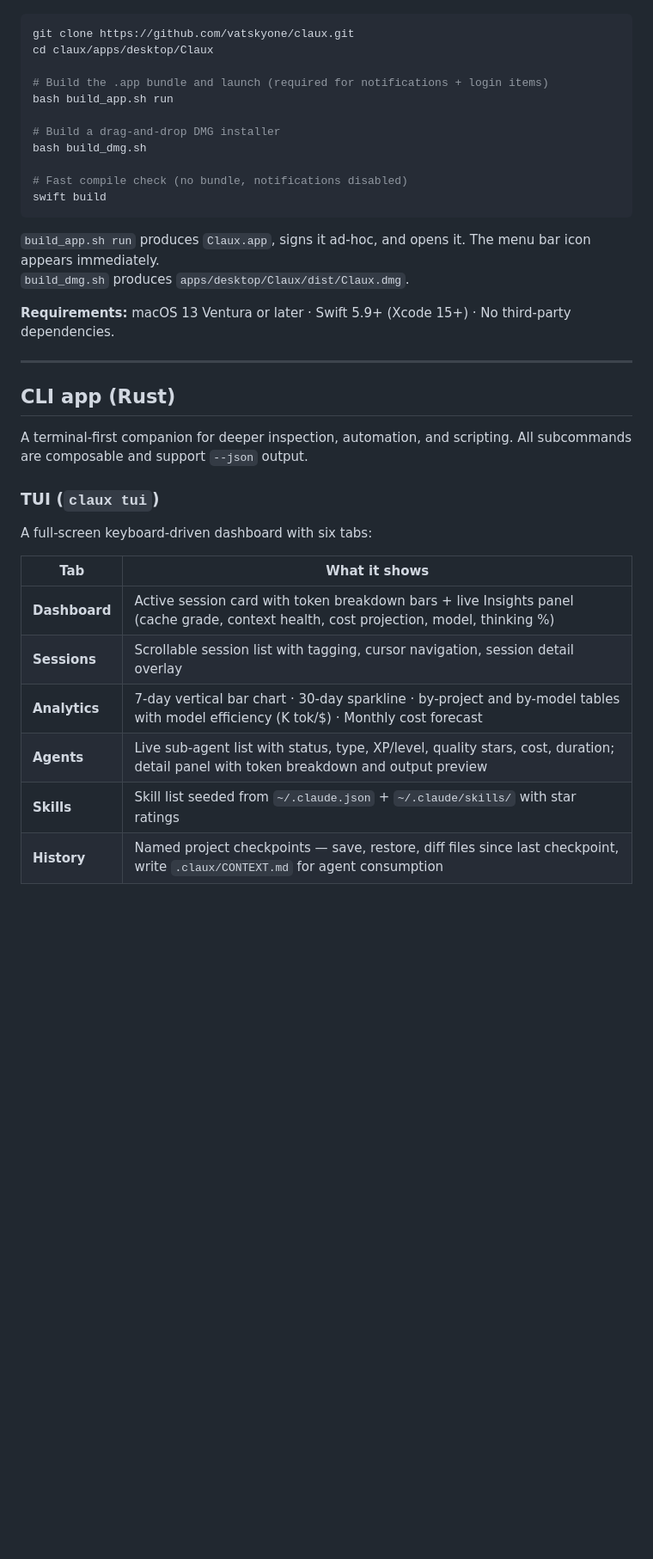
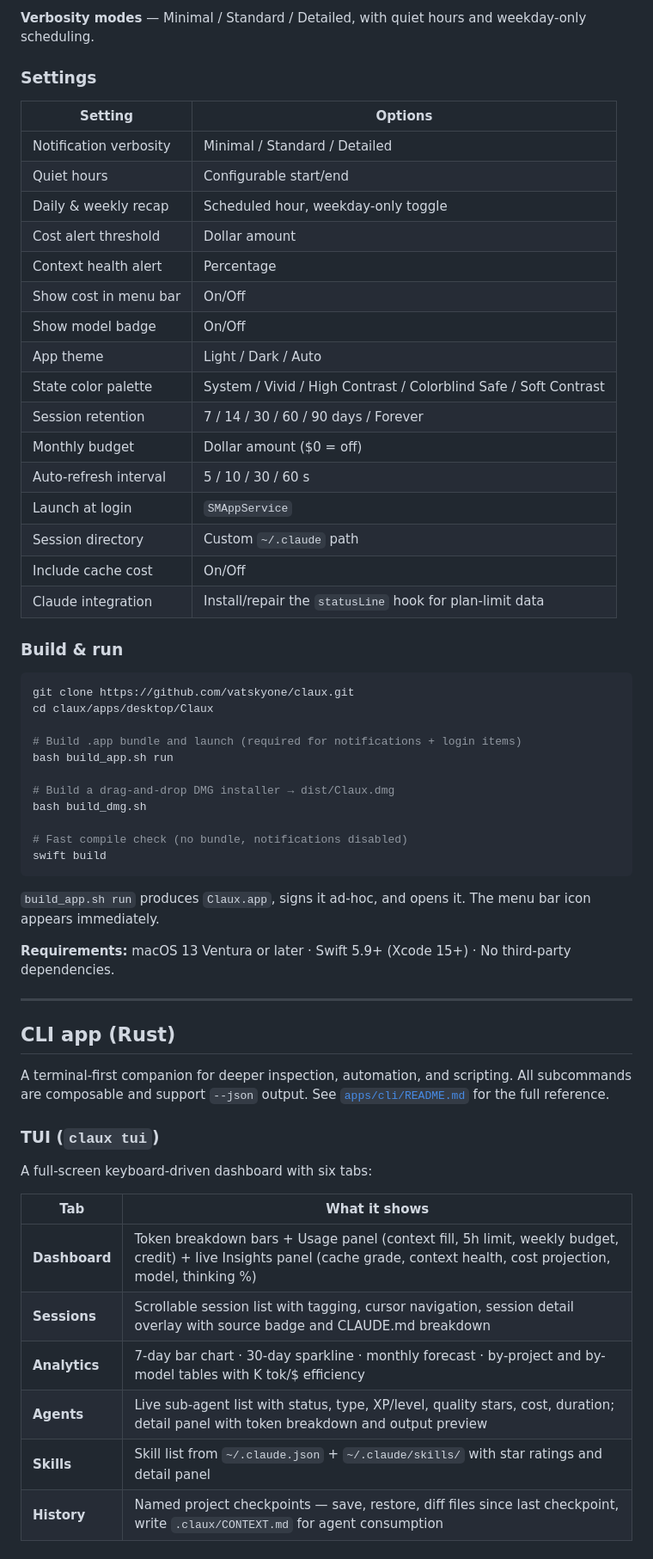
Before and after one commit to vatskyone/claux, a Markdown page: README.md, the part around one of its changes. Shown at 86% size. GitHub-like rendering; blank space fills up the shorter version.

````diff
--- a/README.md
+++ b/README.md
@@ -109,12 +86,36 @@ Right-click: Settings · Show in Menu Bar (Always / When session is active) · Q
+**Verbosity modes** — Minimal / Standard / Detailed, with quiet hours and weekday-only scheduling.
+
+### Settings
+
+| Setting | Options |
+|---|---|
+| Notification verbosity | Minimal / Standard / Detailed |
+| Quiet hours | Configurable start/end |
+| Daily & weekly recap | Scheduled hour, weekday-only toggle |
+| Cost alert threshold | Dollar amount |
+| Context health alert | Percentage |
+| Show cost in menu bar | On/Off |
+| Show model badge | On/Off |
+| App theme | Light / Dark / Auto |
+| State color palette | System / Vivid / High Contrast / Colorblind Safe / Soft Contrast |
+| Session retention | 7 / 14 / 30 / 60 / 90 days / Forever |
+| Monthly budget | Dollar amount ($0 = off) |
+| Auto-refresh interval | 5 / 10 / 30 / 60 s |
+| Launch at login | `SMAppService` |
+| Session directory | Custom `~/.claude` path |
+| Include cache cost | On/Off |
+| Claude integration | Install/repair the `statusLine` hook for plan-limit data |
+
+### Build & run
 
 ```bash
 git clone https://github.com/vatskyone/claux.git
 cd claux/apps/desktop/Claux
 
-# Build the .app bundle and launch (required for notifications + login items)
+# Build .app bundle and launch (required for notifications + login items)
 bash build_app.sh run
 
-# Build a drag-and-drop DMG installer
+# Build a drag-and-drop DMG installer → dist/Claux.dmg
 bash build_dmg.sh
 
 # Fast compile check (no bundle, notifications disabled)
@@ -122,7 +123,6 @@ swift build
 ```
 
 `build_app.sh run` produces `Claux.app`, signs it ad-hoc, and opens it. The menu bar icon appears immediately.
-`build_dmg.sh` produces `apps/desktop/Claux/dist/Claux.dmg`.
 
 **Requirements:** macOS 13 Ventura or later · Swift 5.9+ (Xcode 15+) · No third-party dependencies.
 
@@ -130,7 +130,7 @@ swift build
 
 ## CLI app (Rust)
 
-A terminal-first companion for deeper inspection, automation, and scripting. All subcommands are composable and support `--json` output.
+A terminal-first companion for deeper inspection, automation, and scripting. All subcommands are composable and support `--json` output. See [`apps/cli/README.md`](apps/cli/README.md) for the full reference.
 
 ### TUI (`claux tui`)
 
@@ -138,11 +138,11 @@ A full-screen keyboard-driven dashboard with six tabs:
 
 | Tab | What it shows |
 |---|---|
-| **Dashboard** | Active session card with token breakdown bars + live Insights panel (cache grade, context health, cost projection, model, thinking %) |
-| **Sessions** | Scrollable session list with tagging, cursor navigation, session detail overlay |
-| **Analytics** | 7-day vertical bar chart · 30-day sparkline · by-project and by-model tables with model efficiency (K tok/$) · Monthly cost forecast |
+| **Dashboard** | Token breakdown bars + Usage panel (context fill, 5h limit, weekly budget, credit) + live Insights panel (cache grade, context health, cost projection, model, thinking %) |
+| **Sessions** | Scrollable session list with tagging, cursor navigation, session detail overlay with source badge and CLAUDE.md breakdown |
+| **Analytics** | 7-day bar chart · 30-day sparkline · monthly forecast · by-project and by-model tables with K tok/$ efficiency |
 | **Agents** | Live sub-agent list with status, type, XP/level, quality stars, cost, duration; detail panel with token breakdown and output preview |
-| **Skills** | Skill list seeded from `~/.claude.json` + `~/.claude/skills/` with star ratings |
+| **Skills** | Skill list from `~/.claude.json` + `~/.claude/skills/` with star ratings and detail panel |
 | **History** | Named project checkpoints — save, restore, diff files since last checkpoint, write `.claux/CONTEXT.md` for agent consumption |
 
 ### Subcommands
````
Also changed, not shown: other parts of README.md (+94 -127 lines), apps/cli/README.md (+165 -187 lines).
